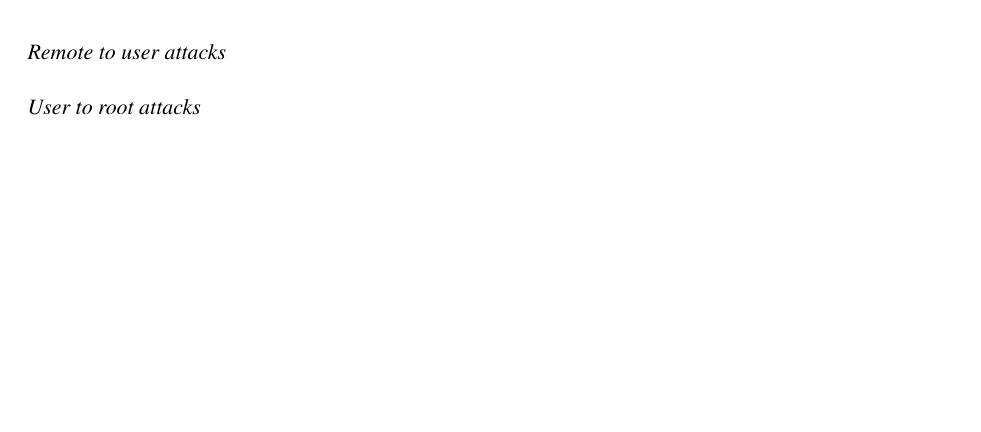
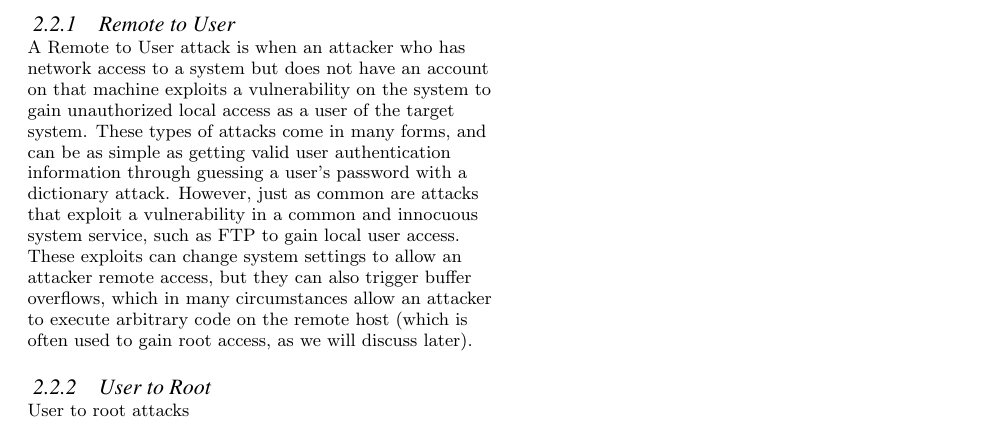
Before and after one commit to sinujutsu/ids, a LaTeX paper (Final_Paper/Jamroz.Furhman.FinalPaper.tex): part of the page before the commit and part of page 2 of 2 after it, cut at the place of the change, the shorter picture padded with empty space. Compiled offline with pdfLaTeX.

Commit message:
Additions to privilege escalation layout, and host-based systems.

```diff
--- a/Final_Paper/Jamroz.Furhman.FinalPaper.tex
+++ b/Final_Paper/Jamroz.Furhman.FinalPaper.tex
@@ -50,6 +57,3 @@ Jacob Fuhrman
     % Their paper is in the probes section of Mendeley,you should go check it out
     \subsection{Probes}
     \subsection{Privilege Escalation}
-    \paragraph{Privilege Escalation attacks are described in two general categories in this paper: Remote to User Attacks and User to Root Attacks. In the broadest sense, Remote to User Attacks are when an attacker seeks to gain local user access to a machine that they have network access to. A User to Root Attack, as one may infer from its name, is when an attacker who already possesses local user access seeks to escalate their privileges to those of a root user, IE gain root user access. In the following sections, both types of attacks are explained in detail.}
-    \paragraph{Remote to user attacks}
-    \paragraph{User to root attacks}
@@ -56,3 +63,11 @@ Jacob Fuhrman
+    \subsubsection{Remote to User}
+    \begin{flushleft}
+    A Remote to User attack is when an attacker who has network access to a system but does not have an account on that machine exploits a vulnerability on the system to gain unauthorized local access as a user of the target system. These types of attacks come in many forms, and can be as simple as getting valid user authentication information through guessing a user's password with a dictionary attack. However, just as common are attacks that exploit a vulnerability in a common and innocuous system service, such as FTP to gain local user access. These exploits can change system settings to allow an attacker remote access, but they can also trigger buffer overflows, which in many circumstances allow an attacker to execute arbitrary code on the remote host (which is often used to gain root access, as we will discuss later).
+    \end{flushleft}
+    \subsubsection{User to Root}
+     \begin{flushleft}
+     User to root attacks
+     \end{flushleft}
     \subsection{Denial of Service}
 
 \section{Methods}
```
Also changed, not shown: Final_Paper/Jamroz.Furhman.FinalPaper.pdf, Final_Paper/Jamroz.Furhman.FinalPaper.tex (12 more changed lines), 3 other files.
